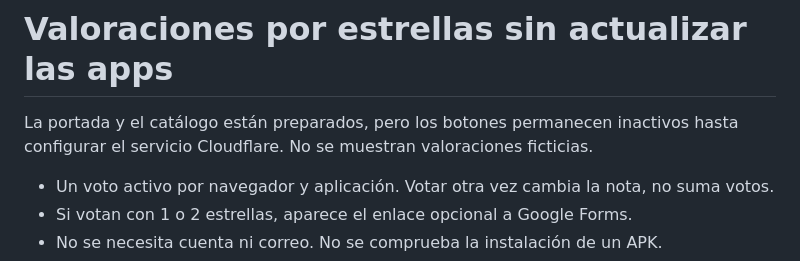
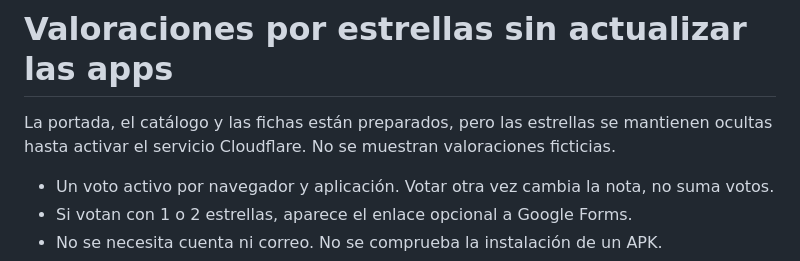
Before and after one commit to pastranaalex-glitch/pastranaalex-glitch.github.io, a Markdown page: GUIA_VALORACIONES.md, the part around the change. Rendered like a GitHub page.

Commit message:
Aclarar que las estrellas aparecen solo con el servicio activado

```diff
--- a/GUIA_VALORACIONES.md
+++ b/GUIA_VALORACIONES.md
@@ -1,7 +1,7 @@
 # Valoraciones por estrellas sin actualizar las apps
 
-La portada y el catálogo están preparados, pero los botones permanecen inactivos
-hasta configurar el servicio Cloudflare. No se muestran valoraciones ficticias.
+La portada, el catálogo y las fichas están preparados, pero las estrellas se
+mantienen ocultas hasta activar el servicio Cloudflare. No se muestran valoraciones ficticias.
 
 - Un voto activo por navegador y aplicación. Votar otra vez cambia la nota, no suma votos.
 - Si votan con 1 o 2 estrellas, aparece el enlace opcional a Google Forms.
```
